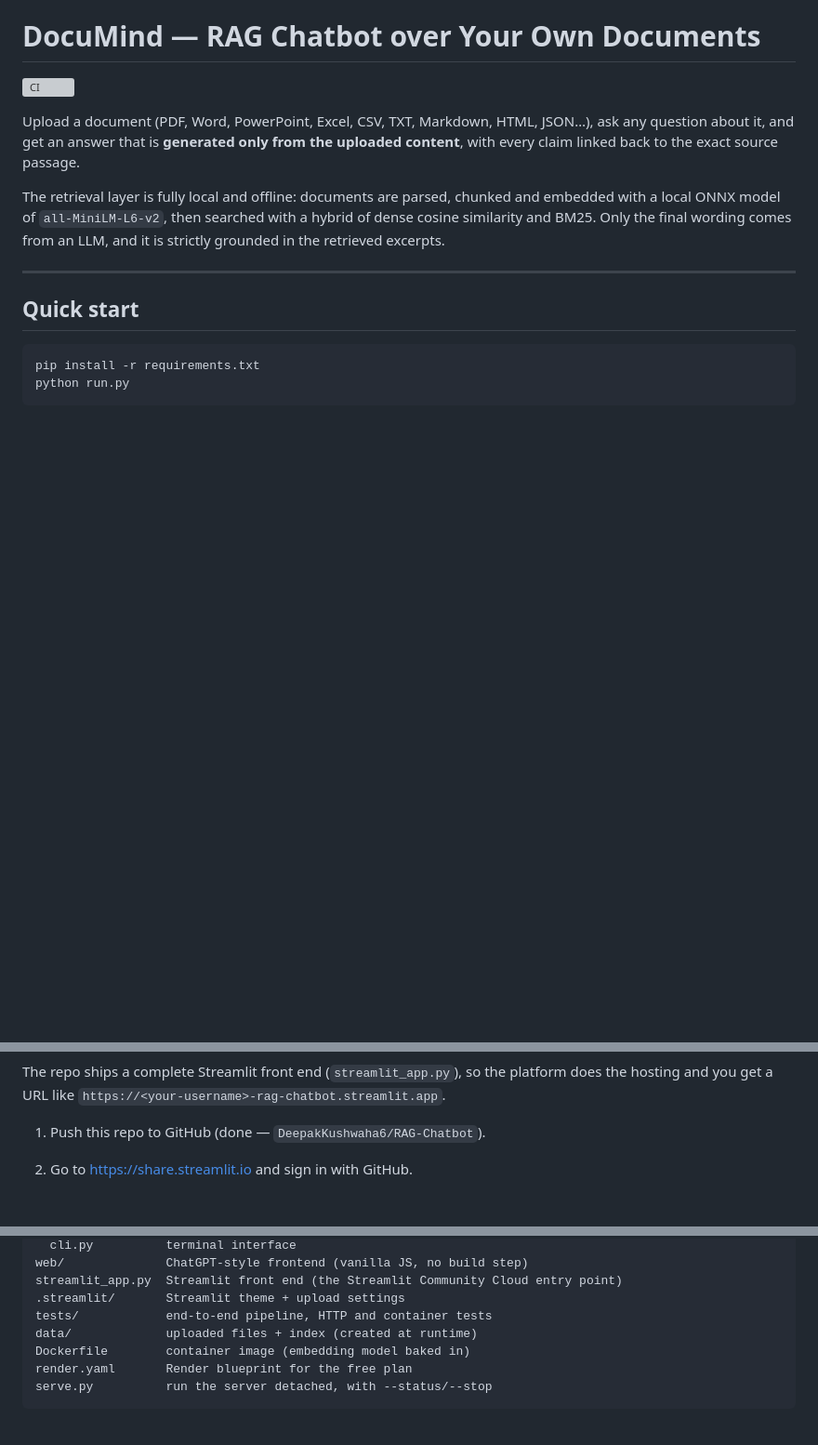
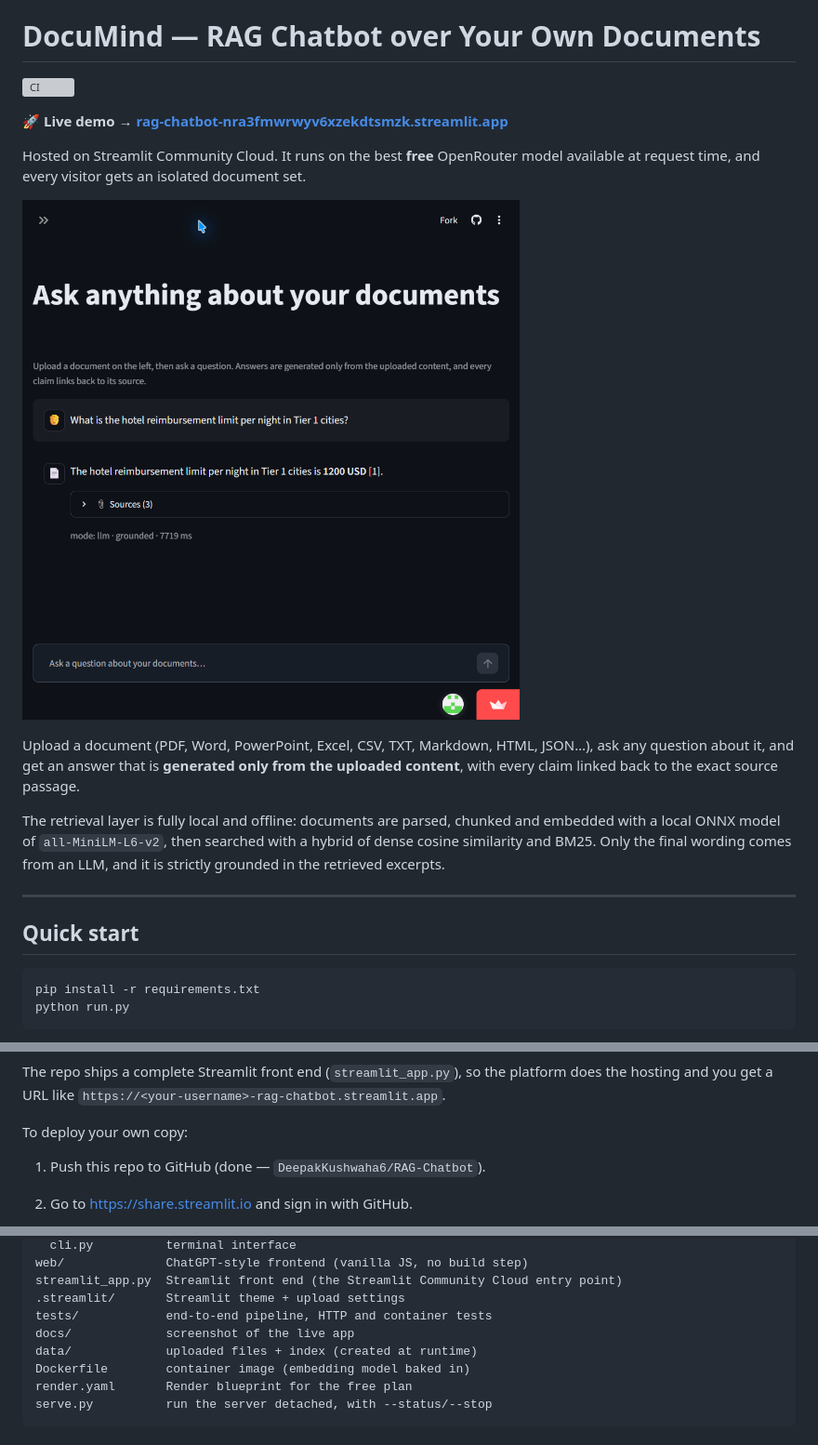
Before and after one commit to DeepakKushwaha6/RAG-Chatbot, a Markdown page: README.md, 3 parts joined by grey strips. Shown at 93% size. GitHub-like rendering; pictures changed too: docs/screenshot.png (added); blank space fills up the shorter version; grey boxes are pictures that could not be loaded.

Commit message:
Add live Streamlit Cloud link and app screenshot to the README

```diff
--- a/README.md
+++ b/README.md
@@ -11,6 +11,14 @@ pinned: false
 # DocuMind — RAG Chatbot over Your Own Documents
 
 [![CI](https://github.com/DeepakKushwaha6/RAG-Chatbot/actions/workflows/ci.yml/badge.svg)](https://github.com/DeepakKushwaha6/RAG-Chatbot/actions/workflows/ci.yml)
+
+**🚀 Live demo → [rag-chatbot-nra3fmwrwyv6xzekdtsmzk.streamlit.app](https://rag-chatbot-nra3fmwrwyv6xzekdtsmzk.streamlit.app/)**
+
+Hosted on Streamlit Community Cloud. It runs on the best **free** OpenRouter
+model available at request time, and every visitor gets an isolated document
+set.
+
+![The live app answering a question from an uploaded travel policy](docs/screenshot.png)
 
 Upload a document (PDF, Word, PowerPoint, Excel, CSV, TXT, Markdown, HTML, JSON…),
 ask any question about it, and get an answer that is **generated only from the
@@ -245,6 +255,8 @@ purchase, no credit card.
 The repo ships a complete Streamlit front end (`streamlit_app.py`), so the
 platform does the hosting and you get a URL like
 `https://<your-username>-rag-chatbot.streamlit.app`.
+
+To deploy your own copy:
 
 1. Push this repo to GitHub (done — `DeepakKushwaha6/RAG-Chatbot`).
 2. Go to <https://share.streamlit.io> and sign in with GitHub.
@@ -349,6 +361,7 @@ web/              ChatGPT-style frontend (vanilla JS, no build step)
 streamlit_app.py  Streamlit front end (the Streamlit Community Cloud entry point)
 .streamlit/       Streamlit theme + upload settings
 tests/            end-to-end pipeline, HTTP and container tests
+docs/             screenshot of the live app
 data/             uploaded files + index (created at runtime)
 Dockerfile        container image (embedding model baked in)
 render.yaml       Render blueprint for the free plan
```
Also changed, not shown: other parts of README.md (+3 -1 lines).
